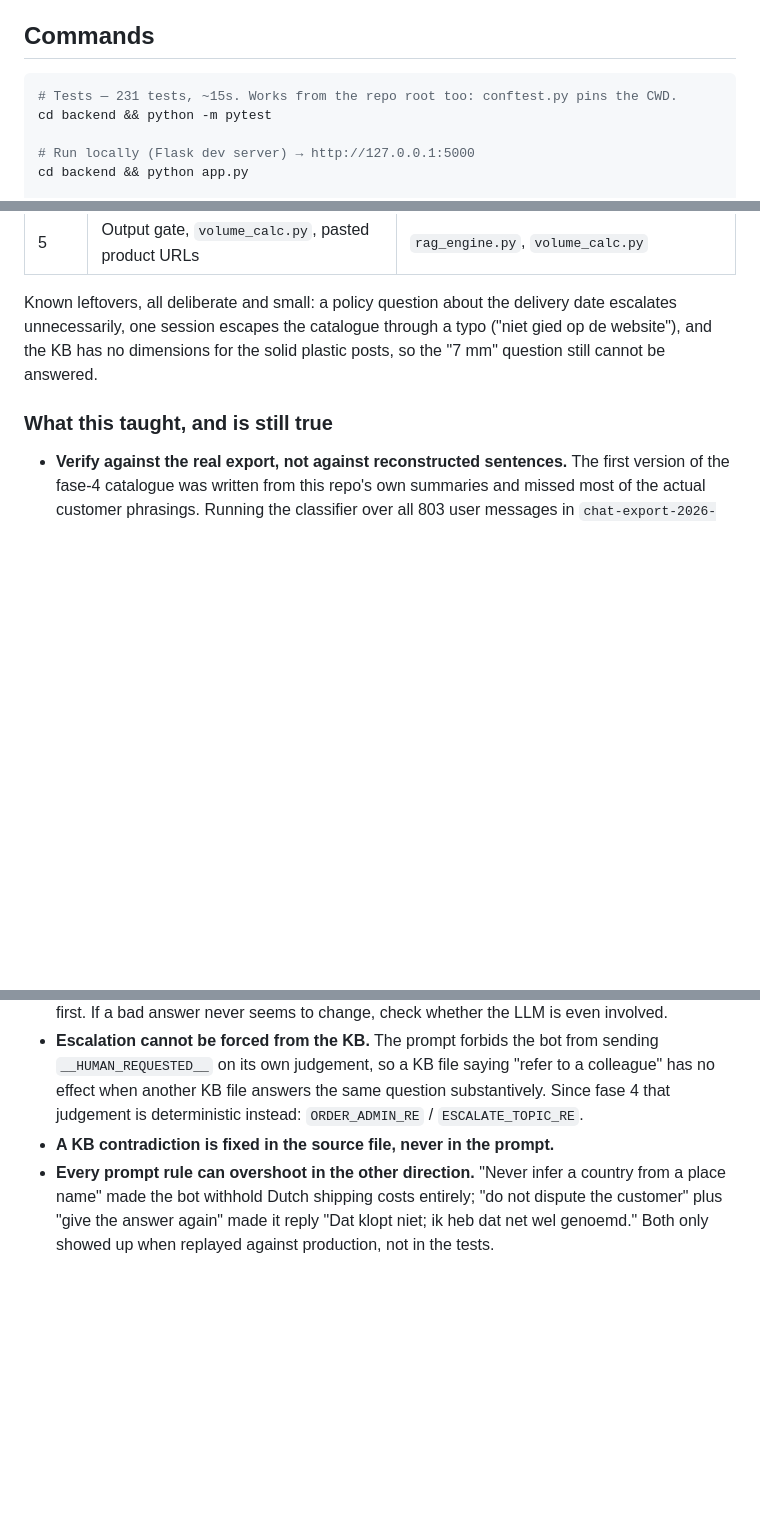
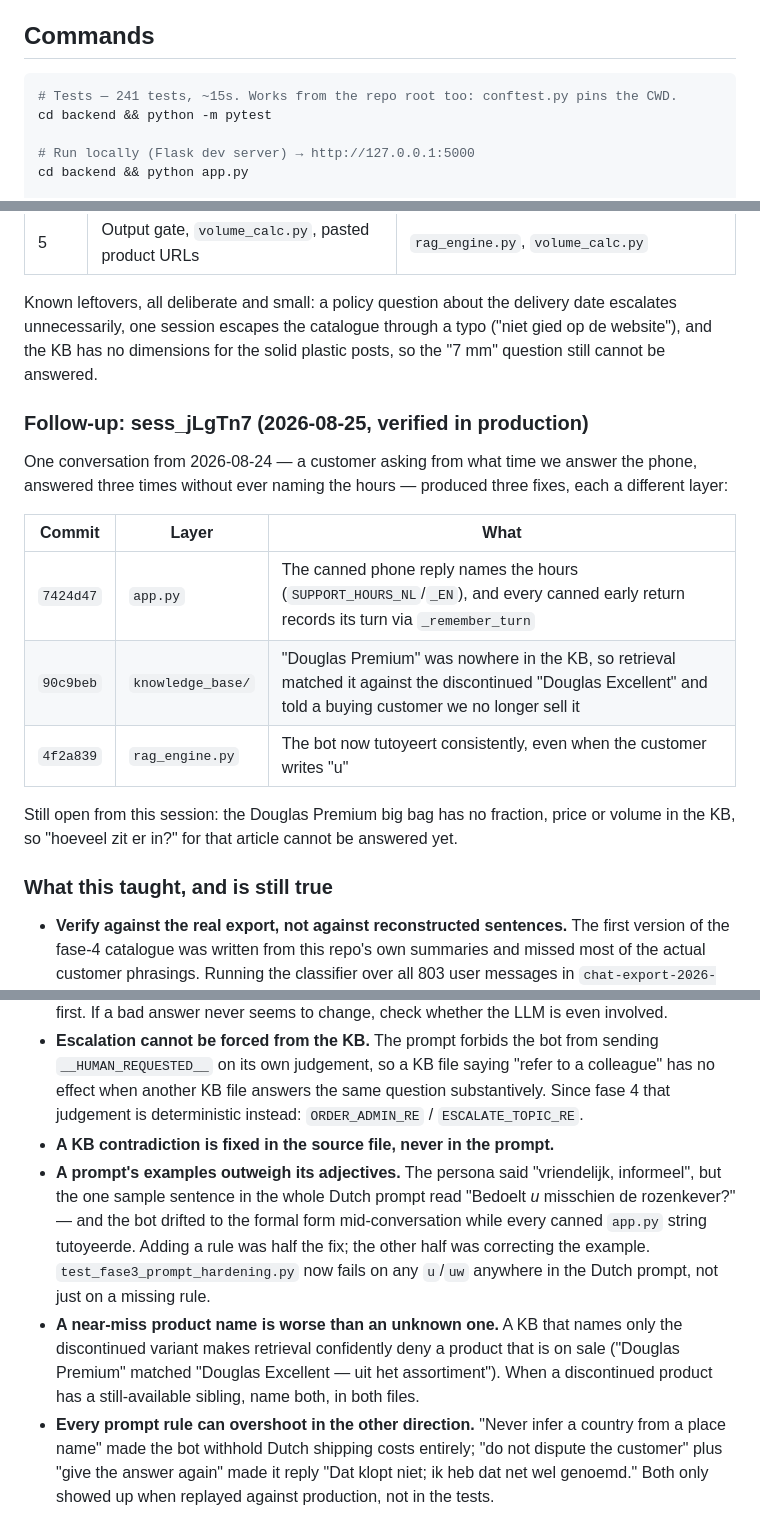
Before and after one commit to Wschouten/Chatbot, a Markdown page: CLAUDE.md, 3 parts joined by grey strips. Drawn GitHub-style; blank space fills up the shorter version.

Commit message:
docs: CLAUDE.md bijgewerkt — follow-up sess_jLgTn7 (drie fixes, drie lagen)
Testaantal 231 -> 241, een sectie met de drie commits van 2026-08-25 en het
openstaande KB-gat (fractie/prijs/inhoud van de Douglas Premium big bag), plus
twee lessen: een prompt-voorbeeld weegt zwaarder dan zijn bijvoeglijke
naamwoorden, en een bijna-matchende productnaam is erger dan een onbekende.

Co-Authored-By: Claude Opus 5 (1M context) <noreply@anthropic.com>

````diff
--- a/CLAUDE.md
+++ b/CLAUDE.md
@@ -17,7 +17,7 @@ Primary bot language is Dutch; English is detected per message.
 ## Commands
 
 ```bash
-# Tests — 231 tests, ~15s. Works from the repo root too: conftest.py pins the CWD.
+# Tests — 241 tests, ~15s. Works from the repo root too: conftest.py pins the CWD.
 cd backend && python -m pytest
 
 # Run locally (Flask dev server) → http://127.0.0.1:5000
@@ -203,6 +203,21 @@ escalates unnecessarily, one session escapes the catalogue through a typo ("niet
 de website"), and the KB has no dimensions for the solid plastic posts, so the "7 mm"
 question still cannot be answered.
 
+### Follow-up: sess_jLgTn7 (2026-08-25, verified in production)
+
+One conversation from 2026-08-24 — a customer asking from what time we answer the phone,
+answered three times without ever naming the hours — produced three fixes, each a
+different layer:
+
+| Commit | Layer | What |
+|---|---|---|
+| `7424d47` | `app.py` | The canned phone reply names the hours (`SUPPORT_HOURS_NL`/`_EN`), and every canned early return records its turn via `_remember_turn` |
+| `90c9beb` | `knowledge_base/` | "Douglas Premium" was nowhere in the KB, so retrieval matched it against the discontinued "Douglas Excellent" and told a buying customer we no longer sell it |
+| `4f2a839` | `rag_engine.py` | The bot now tutoyeert consistently, even when the customer writes "u" |
+
+Still open from this session: the Douglas Premium big bag has no fraction, price or
+volume in the KB, so "hoeveel zit er in?" for that article cannot be answered yet.
+
 ### What this taught, and is still true
 
 - **Verify against the real export, not against reconstructed sentences.** The first
@@ -220,6 +235,16 @@ question still cannot be answered.
   has no effect when another KB file answers the same question substantively. Since
   fase 4 that judgement is deterministic instead: `ORDER_ADMIN_RE` / `ESCALATE_TOPIC_RE`.
 - **A KB contradiction is fixed in the source file, never in the prompt.**
+- **A prompt's examples outweigh its adjectives.** The persona said "vriendelijk,
+  informeel", but the one sample sentence in the whole Dutch prompt read "Bedoelt *u*
+  misschien de rozenkever?" — and the bot drifted to the formal form mid-conversation
+  while every canned `app.py` string tutoyeerde. Adding a rule was half the fix; the
+  other half was correcting the example. `test_fase3_prompt_hardening.py` now fails on
+  any `u`/`uw` anywhere in the Dutch prompt, not just on a missing rule.
+- **A near-miss product name is worse than an unknown one.** A KB that names only the
+  discontinued variant makes retrieval confidently deny a product that is on sale
+  ("Douglas Premium" matched "Douglas Excellent — uit het assortiment"). When a
+  discontinued product has a still-available sibling, name both, in both files.
 - **Every prompt rule can overshoot in the other direction.** "Never infer a country from
   a place name" made the bot withhold Dutch shipping costs entirely; "do not dispute the
   customer" plus "give the answer again" made it reply "Dat klopt niet; ik heb dat net
````
